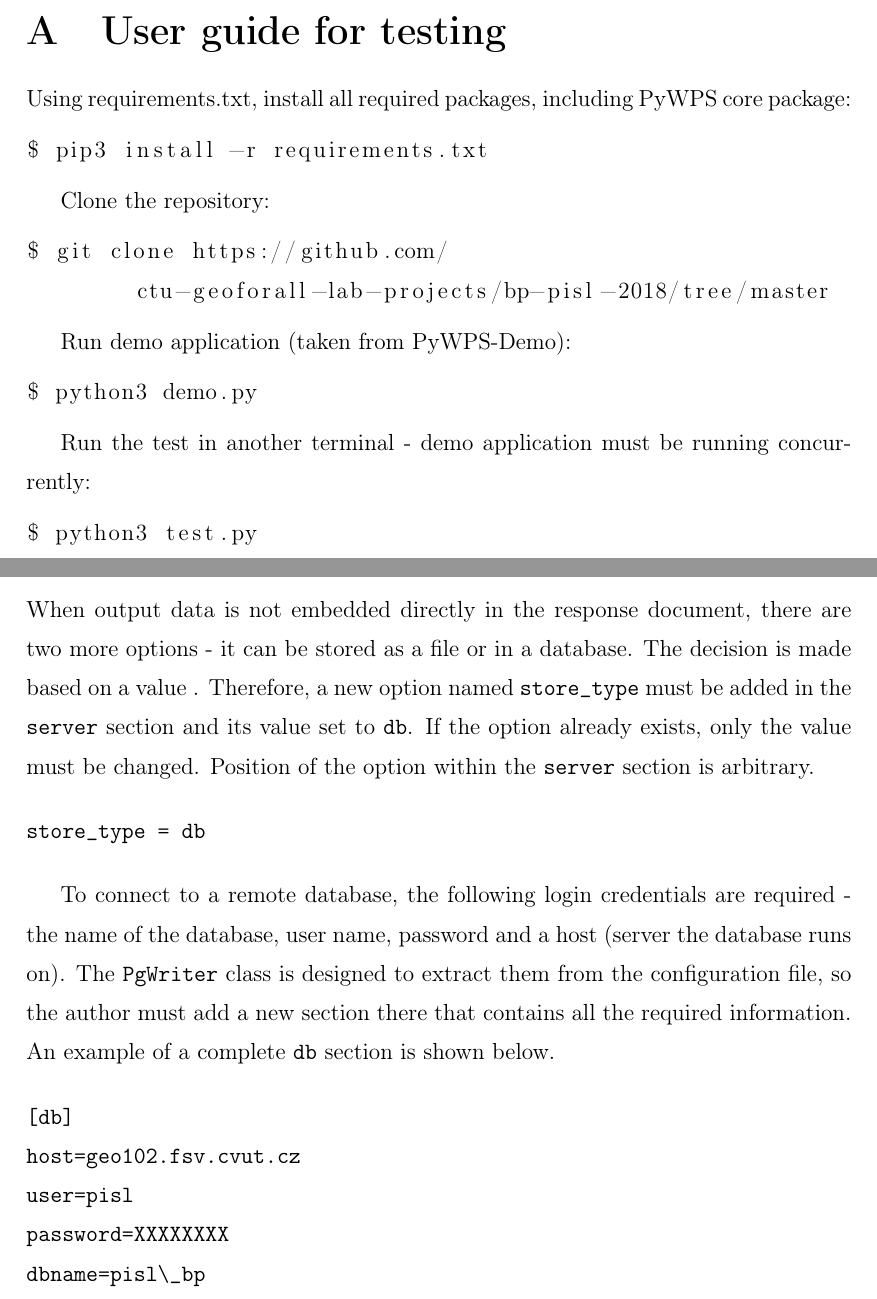
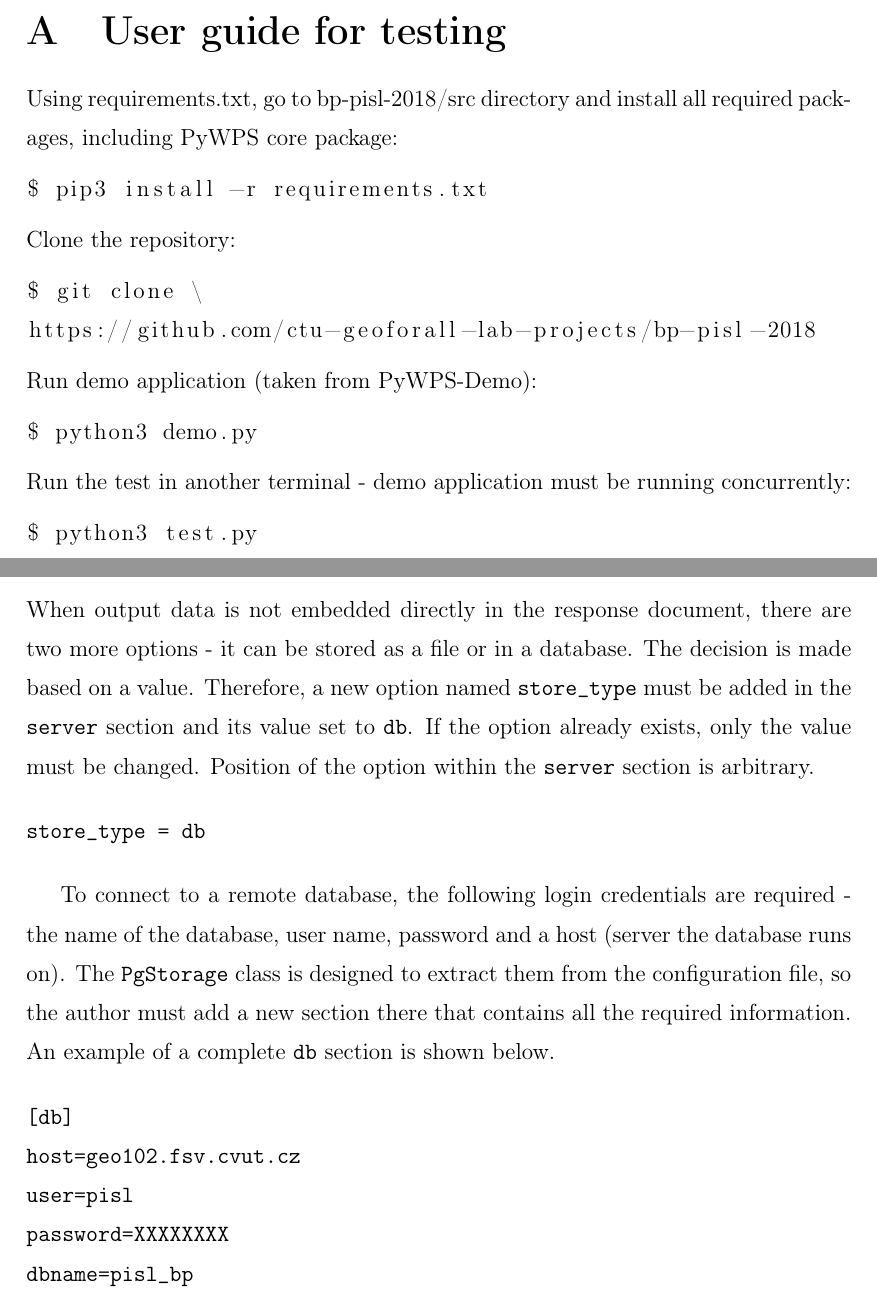
Before and after one commit to ctu-geoforall-lab-projects/bp-pisl-2018, a LaTeX thesis (text/jan-pisl-bp-2018.tex, which reads text/prilohy.tex): two parts of pages 38 and 39 of 40, joined at a grey line, cut so that both start at the same text. Compiled offline with pdfLaTeX.

Commit message:
chapter 5+appendix: initial review

```diff
--- a/text/prilohy.tex
+++ b/text/prilohy.tex
@@ -7,25 +7,34 @@
 %Navigate ??
 %$ cd ??
 
-Using requirements.txt, install all required packages, including PyWPS core package:
+%% ML: opravil jsem soubor se zavislostmi, aby byl funkcni (1f6d2ca) a
+%% cely postup jsem vyzkousel, melo by to byt v poradku, ale klidne
+%% vyzkousejte tez
+Using requirements.txt, go to bp-pisl-2018/src directory and install
+all required packages, including PyWPS core package:
 \begin{lstlisting}
 $ pip3 install -r requirements.txt
 \end{lstlisting}
 
-Clone the repository:
+%% ML: naklonovat repositar je prvni krok, zaroven jsem upravil URL
+
+\noindent Clone the repository:
 
 \begin{lstlisting}
-$ git clone https://github.com/
-	ctu-geoforall-lab-projects/bp-pisl-2018/tree/master
+$ git clone \
+https://github.com/ctu-geoforall-lab-projects/bp-pisl-2018
 \end{lstlisting}
 
-Run demo application (taken from PyWPS-Demo):
+%% ML: chybi Vam tam podstatny krok! pridani sekce db do konfigurace....
+%% ML: odkazte se na prilohu A2
+\noindent Run demo application (taken from PyWPS-Demo):
 
 \begin{lstlisting}
 $ python3 demo.py
 \end{lstlisting}
 
-Run the test in another terminal - demo application must be running concurrently:
+\noindent Run the test in another terminal - demo application must be
+running concurrently:
 
 \begin{lstlisting}
 $ python3 test.py
@@ -63,28 +72,49 @@ $ python3 test.py
 \chapter{Enabling database storage} \label{appendix}
 \label{Enabling-database-storage}
 
-To enable the database storage capacity as an author of a process, there are a few things that must be done. No changes are neccessary in the code of the process itself, but configuration file must be updated.
+To enable the database storage capacity as an author of a process,
+there are a few things that must be done. No changes are neccessary in
+the code of the process itself, but configuration file must be
+updated.
 
 It is assumed that there is an instance of PostGIS database running on some server.
 
 
 \section{Configuration file changes} \label{cfgchanges}
 
-When output data is not embedded directly in the response document, there are two more options - it can be stored as a file or in a database. The decision is made based on a value . Therefore, a new option named \texttt{store\_type} must be added in the \texttt{server} section and its value set to \texttt{db}. If the option already exists, only the value must be changed. Position of the option within the \texttt{server} section is arbitrary.
+When output data is not embedded directly in the response document,
+there are two more options - it can be stored as a file or in a
+%% ML: a value? nechybi tam neco?
+database. The decision is made based on a value. Therefore, a new
+option named \texttt{store\_type} must be added in the \texttt{server}
+section and its value set to \texttt{db}. If the option already
+exists, only the value must be changed. Position of the option within
+the \texttt{server} section is arbitrary.
 
 \begin{verbatim}
 store_type = db
 \end{verbatim}
 
 
-To connect to a remote database, the following login credentials are required - the name of the database, user name, password and a host (server the database runs on). The \texttt{PgWriter} class is designed to extract them from the configuration file, so the author must add a new section there that contains all the required information. An example of a complete  \texttt{db} section is shown below.
+%% ML: zalezi na nastaveni dabazoveho serveru (dokazu si predtavit, ze
+%% bude stacit pouze nazev databaze, kdyz nebude db server na lokale
+%% zapezpecen uzivatelskym heslem) v opacnem pripade jeste muze chybet
+%% port, to jsou dva extremy
+%% ML: zkuste vetu upravit, ted to vypada,
+%% ze musi byt zadano vse, zalezi na nastaveni db serveru
+To connect to a remote database, the following login credentials are
+required - the name of the database, user name, password and a host
+(server the database runs on). The \texttt{PgStorage} class is designed
+to extract them from the configuration file, so the author must add a
+new section there that contains all the required information. An
+example of a complete \texttt{db} section is shown below.
 
 \begin{verbatim}
 [db]
 host=geo102.fsv.cvut.cz
 user=pisl
 password=XXXXXXXX
-dbname=pisl\_bp
+dbname=pisl_bp
 \end{verbatim}
 
 
```
Also changed, not shown: text/5-conclusion.tex (+11 -3 lines), text/zkratky.tex (+2 -2 lines), text/prilohy.tex (8 more changed lines).
